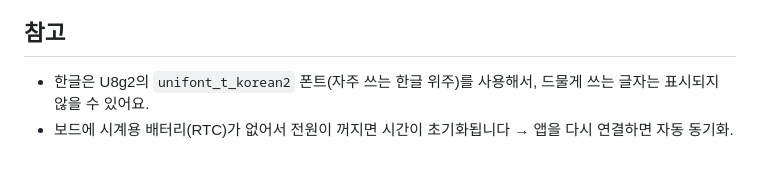
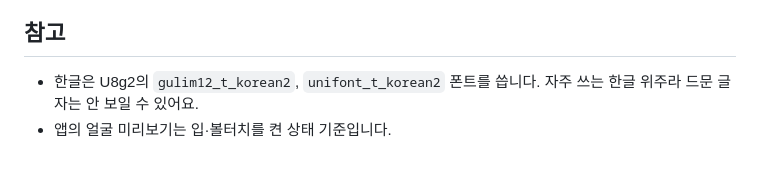
Before and after one commit to ykhee/display_key_ring, a Markdown page: README.md, the part around one of its changes. Rendered like a GitHub page.

```diff
--- a/README.md
+++ b/README.md
@@ -73,5 +92,5 @@ TEXT:안녕하세요   BRIGHT:128   FLIP:1   H24:0
 
 ## 참고
 
-- 한글은 U8g2의 `unifont_t_korean2` 폰트(자주 쓰는 한글 위주)를 사용해서, 드물게 쓰는 글자는 표시되지 않을 수 있어요.
-- 보드에 시계용 배터리(RTC)가 없어서 전원이 꺼지면 시간이 초기화됩니다 → 앱을 다시 연결하면 자동 동기화.
+- 한글은 U8g2의 `gulim12_t_korean2`, `unifont_t_korean2` 폰트를 씁니다. 자주 쓰는 한글 위주라 드문 글자는 안 보일 수 있어요.
+- 앱의 얼굴 미리보기는 입·볼터치를 켠 상태 기준입니다.
```
Also changed, not shown: other parts of README.md (+59 -40 lines), docs/preview_moods.png (added), docs/preview_screens.png (added), docs/preview_styles.png (added), 5 other files.
